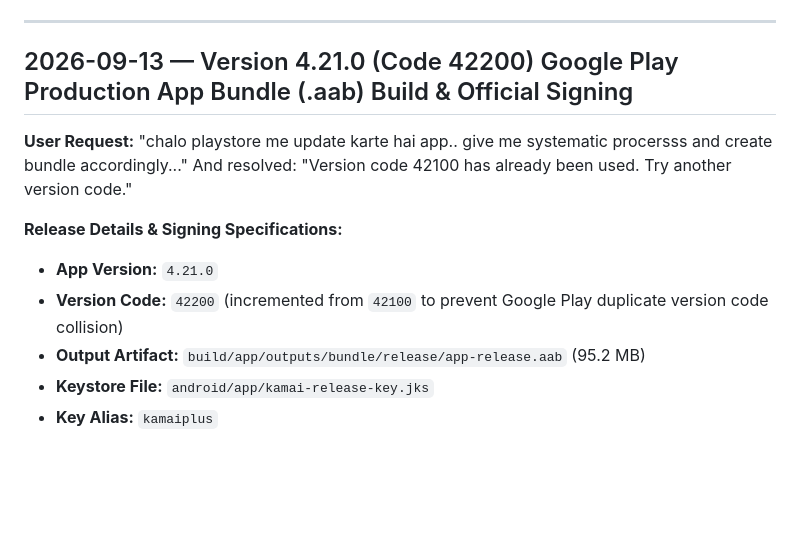
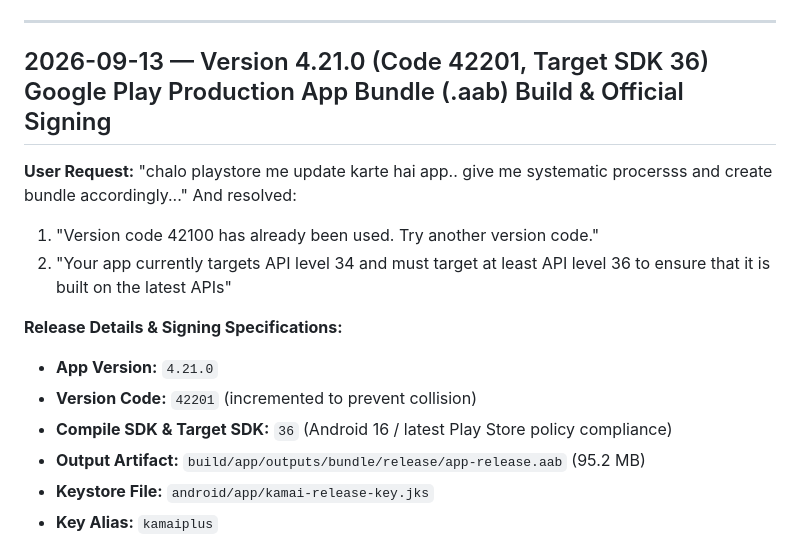
Before and after one commit to sayrahul/KamaiPlus, a Markdown page: DEVELOPMENT_LOG.md, the part around the change. Drawn GitHub-style; blank space fills up the shorter version.

Commit message:
docs: document Target SDK 36 and versionCode 42201 in memory and dev log

```diff
--- a/DEVELOPMENT_LOG.md
+++ b/DEVELOPMENT_LOG.md
@@ -47,15 +47,18 @@ drives `LocalDatabase` through a real (in-memory FFI) SQLite database and assert
 
 ---
 
-## 2026-09-13 — Version 4.21.0 (Code 42200) Google Play Production App Bundle (.aab) Build & Official Signing
+## 2026-09-13 — Version 4.21.0 (Code 42201, Target SDK 36) Google Play Production App Bundle (.aab) Build & Official Signing
 
 **User Request:**
 "chalo playstore me update karte hai app.. give me systematic procersss and create bundle accordingly..."
-And resolved: "Version code 42100 has already been used. Try another version code."
+And resolved:
+1. "Version code 42100 has already been used. Try another version code."
+2. "Your app currently targets API level 34 and must target at least API level 36 to ensure that it is built on the latest APIs"
 
 **Release Details & Signing Specifications:**
 - **App Version:** `4.21.0`
-- **Version Code:** `42200` (incremented from `42100` to prevent Google Play duplicate version code collision)
+- **Version Code:** `42201` (incremented to prevent collision)
+- **Compile SDK & Target SDK:** `36` (Android 16 / latest Play Store policy compliance)
 - **Output Artifact:** `build/app/outputs/bundle/release/app-release.aab` (95.2 MB)
 - **Keystore File:** `android/app/kamai-release-key.jks`
 - **Key Alias:** `kamaiplus`
```
Also changed, not shown: APP_FEATURE_MEMORY.md (+3 -2 lines).
